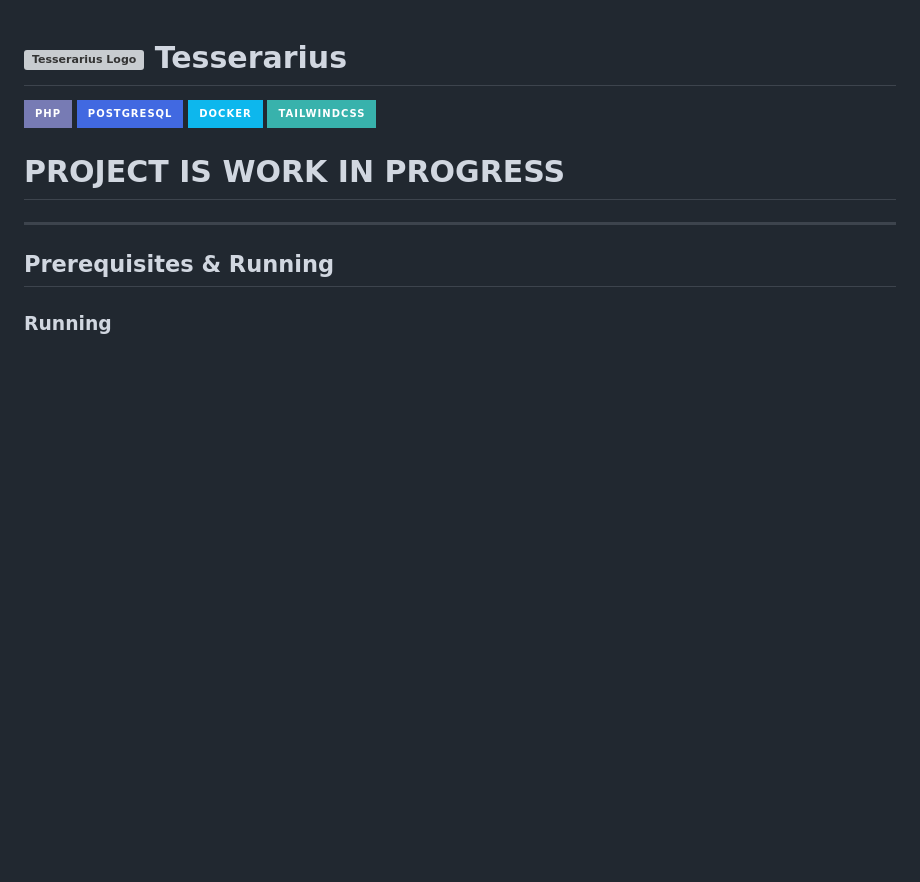
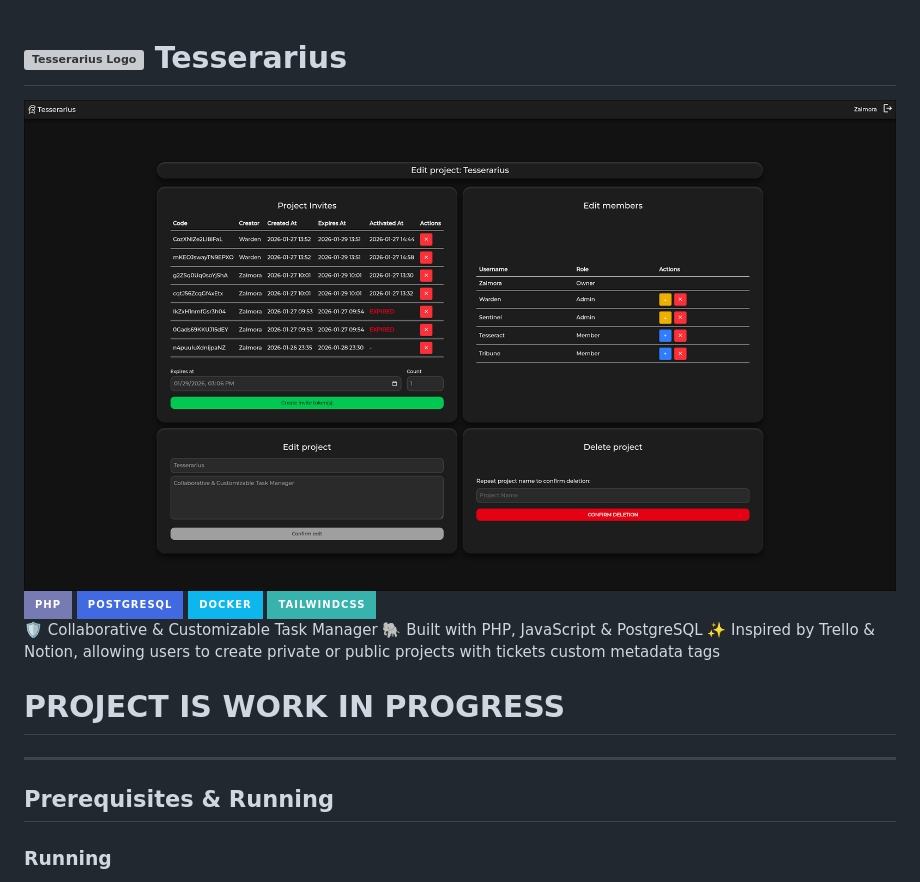
Before and after one commit to ZalmoraDev/tesserarius, a Markdown page: README.md, the part around the change. Drawn GitHub-style; pictures changed too: docs/edit.png (added); badges without logos; blank space fills up the shorter version; grey boxes are pictures that could not be loaded.

```diff
--- a/README.md
+++ b/README.md
@@ -3,10 +3,12 @@
    Tesserarius
 </h1>
 
+![Edit Project View](docs/edit.png)
 ![PHP](https://img.shields.io/badge/php-777BB4?style=for-the-badge&logo=php&logoColor=white)
 ![PostgreSQL](https://img.shields.io/badge/postgresql-4169E1?style=for-the-badge&logo=postgresql&logoColor=white)
 ![Docker](https://img.shields.io/badge/docker-0db7ed.svg?style=for-the-badge&logo=docker&logoColor=white)
-![TailwindCSS](https://img.shields.io/badge/tailwindcss-38B2AC.svg?style=for-the-badge&logo=tailwind-css&logoColor=white)
+![TailwindCSS](https://img.shields.io/badge/tailwindcss-38B2AC.svg?style=for-the-badge&logo=tailwind-css&logoColor=white)<br>
+🛡 Collaborative & Customizable Task Manager 🐘 Built with PHP, JavaScript & PostgreSQL ✨ Inspired by Trello & Notion, allowing users to create private or public projects with tickets custom metadata tags
 
 # PROJECT IS WORK IN PROGRESS
 
```
Also changed, not shown: 16 other files.
